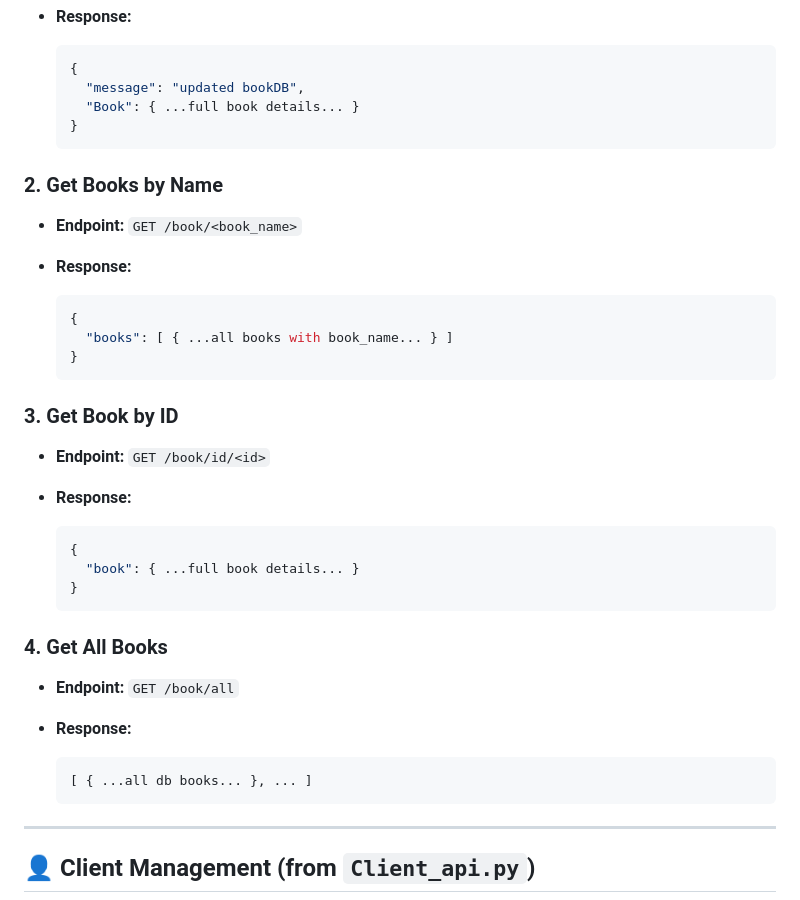
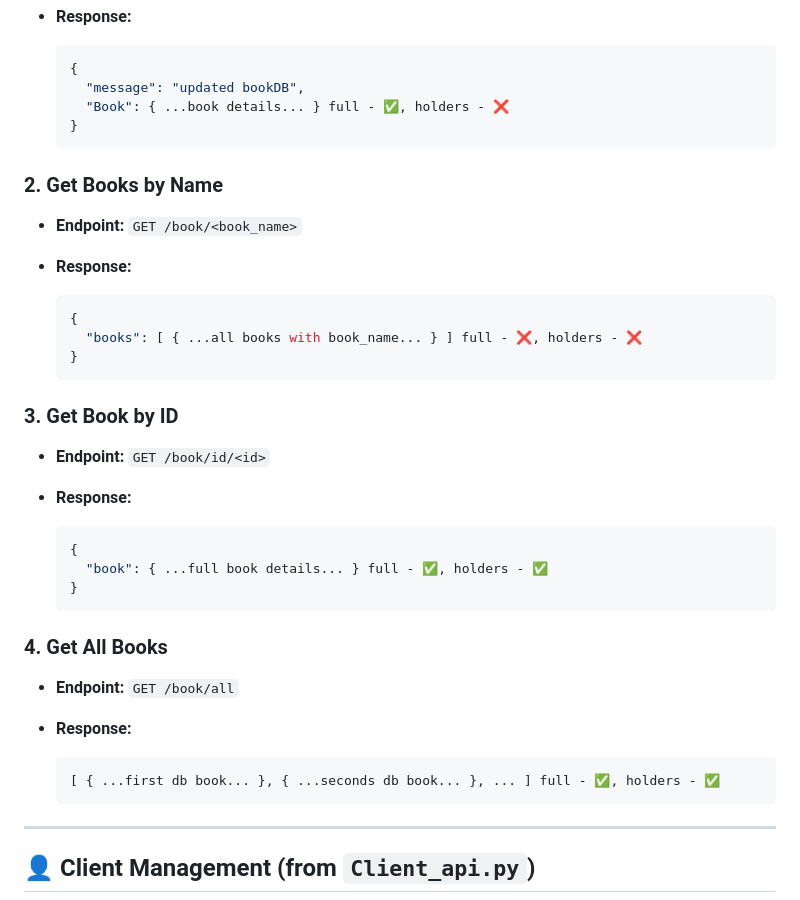
Before and after one commit to TapChap/LibraryCatalog, a Markdown page: README.md, the part around the change printed below. GitHub-like rendering.

````diff
--- a/README.md
+++ b/README.md
@@ -29,7 +83,7 @@ http://<192.168.181.247:5500>/
   ```json
   {
     "message": "updated bookDB",
-    "Book": { ...full book details... }
+    "Book": { ...book details... } full - ✅, holders - ❌
   }
   ```
 
@@ -40,7 +94,7 @@ http://<192.168.181.247:5500>/
 
   ```json
   {
-    "books": [ { ...all books with book_name... } ]
+    "books": [ { ...all books with book_name... } ] full - ❌, holders - ❌
   }
   ```
 
@@ -51,7 +105,7 @@ http://<192.168.181.247:5500>/
 
   ```json
   {
-    "book": { ...full book details... }
+    "book": { ...full book details... } full - ✅, holders - ✅
   }
   ```
 
@@ -61,7 +115,7 @@ http://<192.168.181.247:5500>/
 * **Response:**
 
   ```json
-  [ { ...all db books... }, ... ]
+  [ { ...first db book... }, { ...seconds db book... }, ... ] full - ✅, holders - ✅
   ```
 
 ---
````
Also changed, not shown: other parts of README.md (+54 -0 lines).
